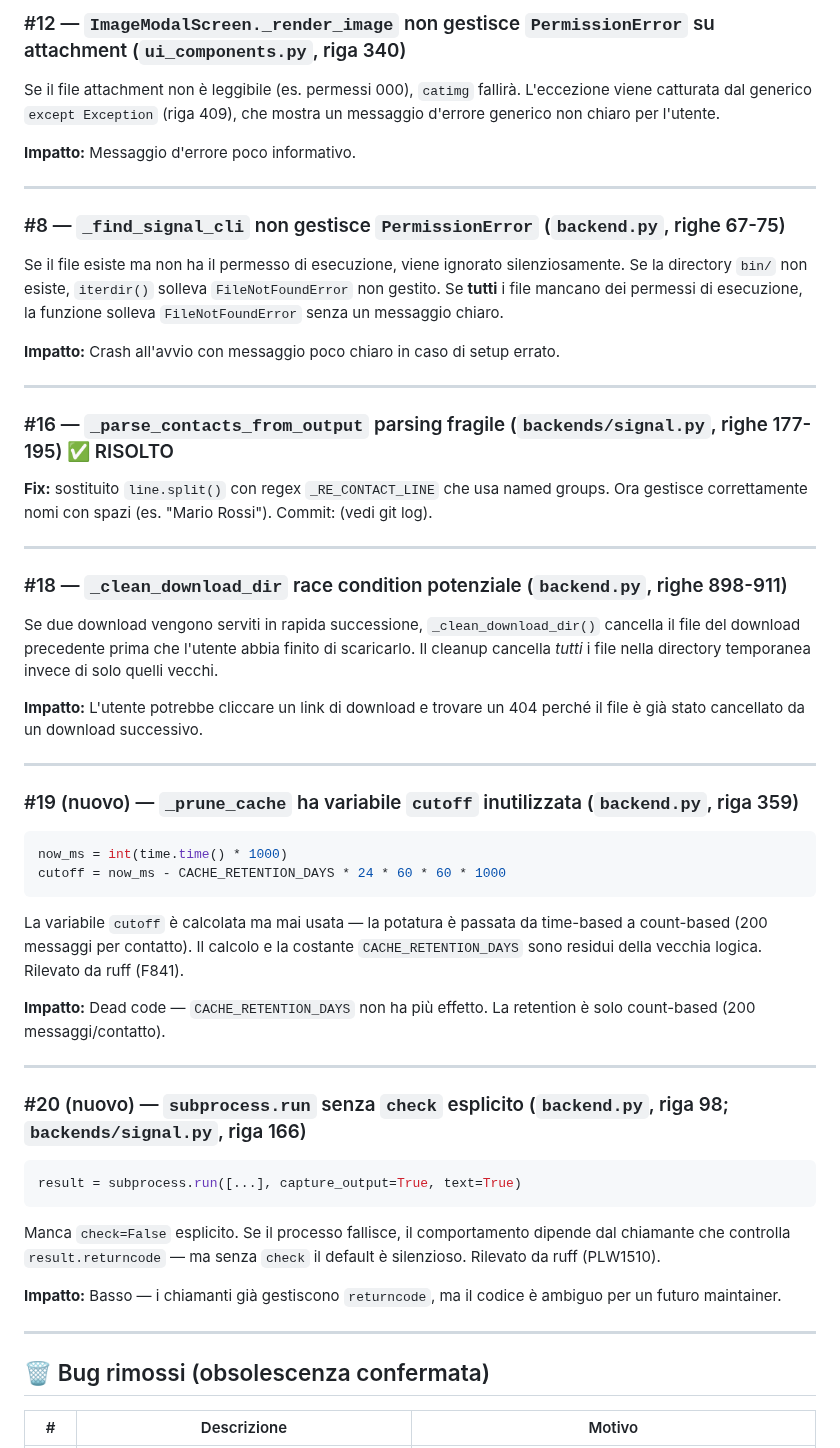
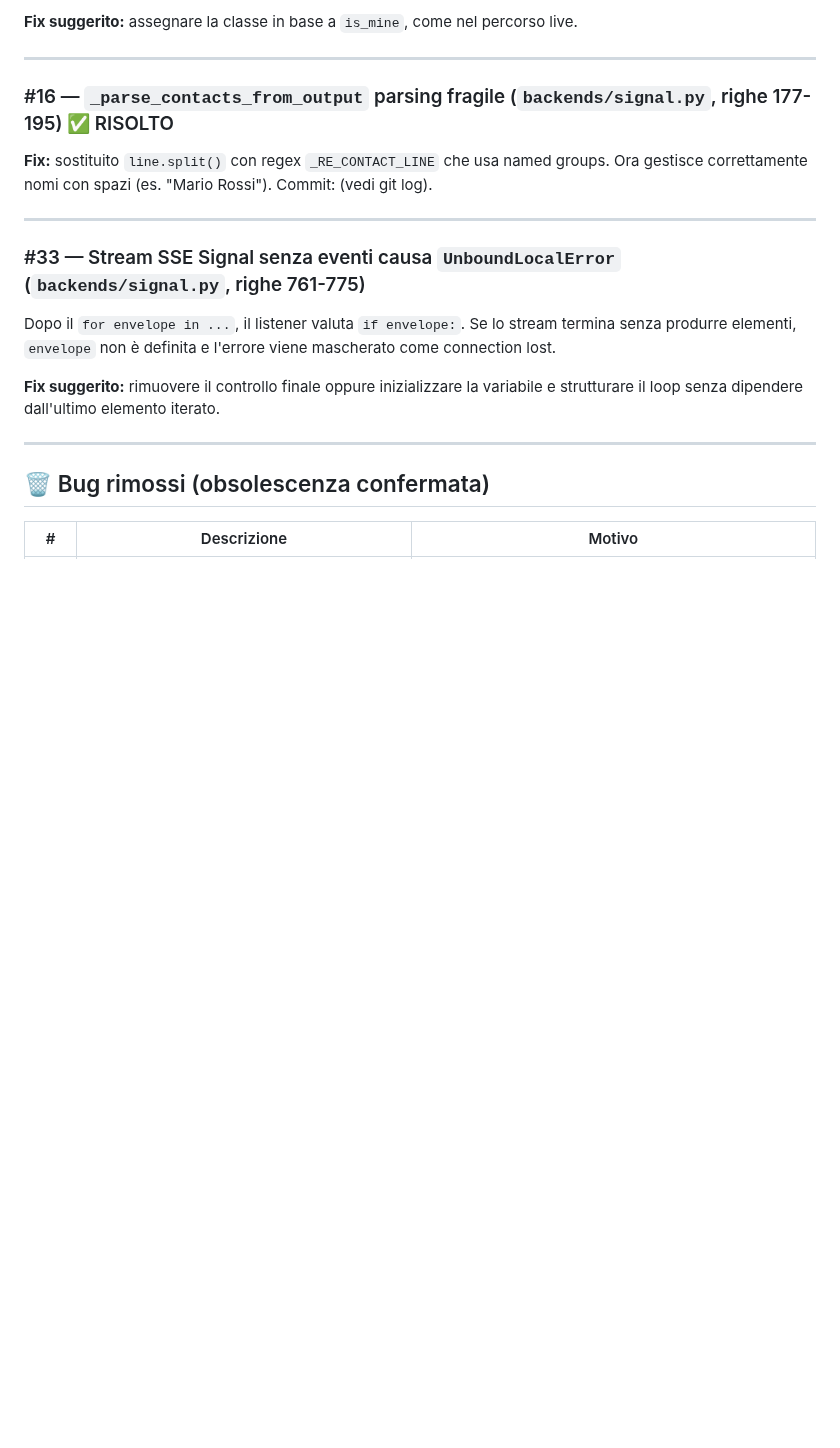
Before and after one commit to Bu3nd14/signal-tui-client, a Markdown page: BUGS.md, the part around one of its changes. Drawn GitHub-style; blank space fills up the shorter version.

````diff
--- a/BUGS.md
+++ b/BUGS.md
@@ -142,21 +249,4 @@ una schermata modale vuota senza messaggio d'errore chiaro.
-### #12 — `ImageModalScreen._render_image` non gestisce `PermissionError` su attachment (`ui_components.py`, riga 340)
-
-Se il file attachment non è leggibile (es. permessi 000), `catimg` fallirà.
-L'eccezione viene catturata dal generico `except Exception` (riga 409), che mostra
-un messaggio d'errore generico non chiaro per l'utente.
-
-**Impatto:** Messaggio d'errore poco informativo.
-
----
-
-### #8 — `_find_signal_cli` non gestisce `PermissionError` (`backend.py`, righe 67-75)
-
-Se il file esiste ma non ha il permesso di esecuzione, viene ignorato silenziosamente.
-Se la directory `bin/` non esiste, `iterdir()` solleva `FileNotFoundError` non gestito.
-Se **tutti** i file mancano dei permessi di esecuzione, la funzione solleva
-`FileNotFoundError` senza un messaggio chiaro.
-
-**Impatto:** Crash all'avvio con messaggio poco chiaro in caso di setup errato.
+**Fix suggerito:** assegnare la classe in base a `is_mine`, come nel percorso live.
 
 ---
 
@@ -167,45 +257,14 @@ gestisce correttamente nomi con spazi (es. "Mario Rossi"). Commit: (vedi git log
 
 ---
 
-### #18 — `_clean_download_dir` race condition potenziale (`backend.py`, righe 898-911)
+### #33 — Stream SSE Signal senza eventi causa `UnboundLocalError` (`backends/signal.py`, righe 761-775)
 
-Se due download vengono serviti in rapida successione, `_clean_download_dir()`
-cancella il file del download precedente prima che l'utente abbia finito di scaricarlo.
-Il cleanup cancella *tutti* i file nella directory temporanea invece di solo quelli vecchi.
+Dopo il `for envelope in ...`, il listener valuta `if envelope:`. Se lo stream termina
+senza produrre elementi, `envelope` non è definita e l'errore viene mascherato come
+connection lost.
 
-**Impatto:** L'utente potrebbe cliccare un link di download e trovare un 404 perché
-il file è già stato cancellato da un download successivo.
-
----
-
-### #19 (nuovo) — `_prune_cache` ha variabile `cutoff` inutilizzata (`backend.py`, riga 359)
-
-```python
-now_ms = int(time.time() * 1000)
-cutoff = now_ms - CACHE_RETENTION_DAYS * 24 * 60 * 60 * 1000
-```
-
-La variabile `cutoff` è calcolata ma mai usata — la potatura è passata da time-based
-a count-based (200 messaggi per contatto). Il calcolo e la costante `CACHE_RETENTION_DAYS`
-sono residui della vecchia logica. Rilevato da ruff (F841).
-
-**Impatto:** Dead code — `CACHE_RETENTION_DAYS` non ha più effetto. La retention è
-solo count-based (200 messaggi/contatto).
-
----
-
-### #20 (nuovo) — `subprocess.run` senza `check` esplicito (`backend.py`, riga 98; `backends/signal.py`, riga 166)
-
-```python
-result = subprocess.run([...], capture_output=True, text=True)
-```
-
-Manca `check=False` esplicito. Se il processo fallisce, il comportamento dipende
-dal chiamante che controlla `result.returncode` — ma senza `check` il default è
-silenzioso. Rilevato da ruff (PLW1510).
-
-**Impatto:** Basso — i chiamanti già gestiscono `returncode`, ma il codice è
-ambiguo per un futuro maintainer.
+**Fix suggerito:** rimuovere il controllo finale oppure inizializzare la variabile e
+strutturare il loop senza dipendere dall'ultimo elemento iterato.
 
 ---
 
````
Also changed, not shown: other parts of BUGS.md (+184 -77 lines).
